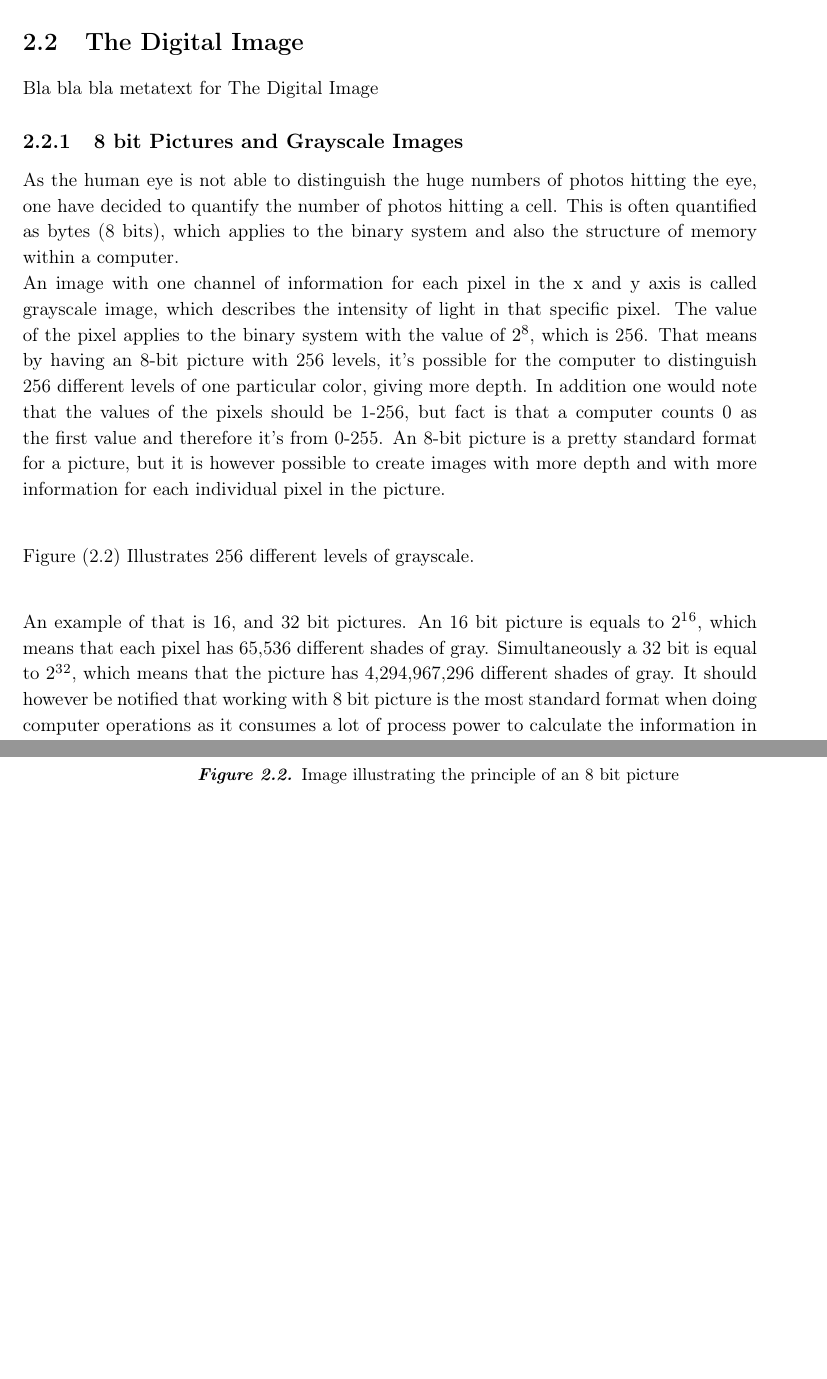
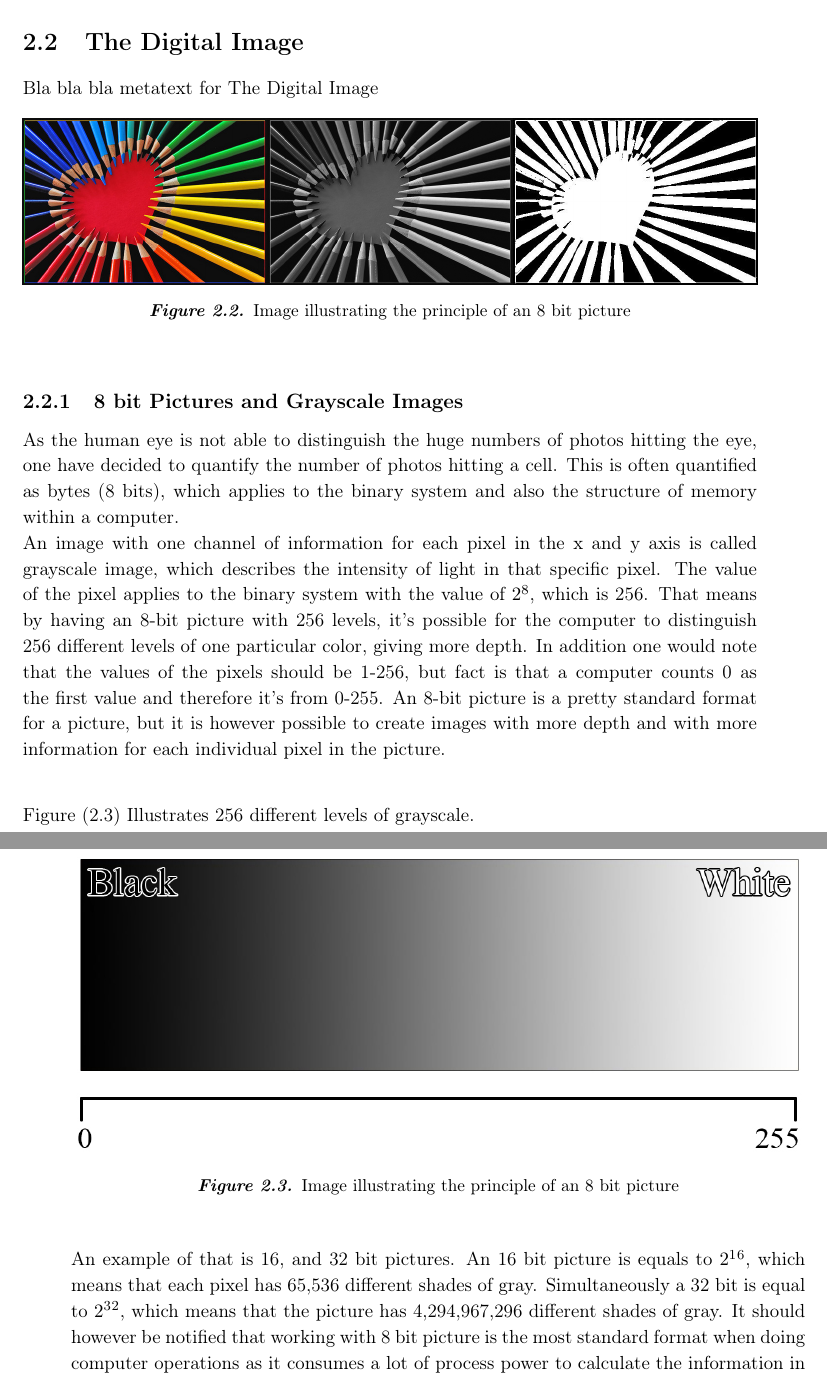
Before and after one commit to Wikzo/MagicCanvas_MedialogyP3_2012, a LaTeX thesis (Report/master.tex, which reads Report/theory.tex): two parts of pages 15 and 16 of 26 before the commit and two parts of pages 15 and 16 of 28 after it, joined at a grey line, cut so that both start at the same text, the shorter picture padded with empty space. Compiled offline with pdfLaTeX.

Commit message:
added 2 pictures

```diff
--- a/Report/theory.tex
+++ b/Report/theory.tex
@@ -37,6 +37,13 @@ It is all these different techniques combined that makes it possible to get a fu
 
 \section{The Digital Image}
 Bla bla bla metatext for The Digital Image
+\begin{figure}[htbp]
+\centering
+\includegraphics[width=1.00\textwidth]{Pictures/Theory/ColoredToGrayscaleToBinary.jpg}
+\caption{Image illustrating the principle of an 8 bit picture}
+\label{fig:ColoredToGrayscaleToBinary}
+\end{figure}
+
 
 \subsection{8 bit Pictures and Grayscale Images}
 As the human eye is not able to distinguish the huge numbers of photos hitting the eye, one have decided to quantify the number of photos hitting a cell. This is often quantified as bytes (8 bits), which applies to the binary system and also the structure of memory within a computer.\\
```
Also changed, not shown: Report/Pictures/Theory/ColorToGrayscaleToBinary.jpg (added), Report/Pictures/Theory/ColoredToGrayscaleToBinary.jpg (added).
